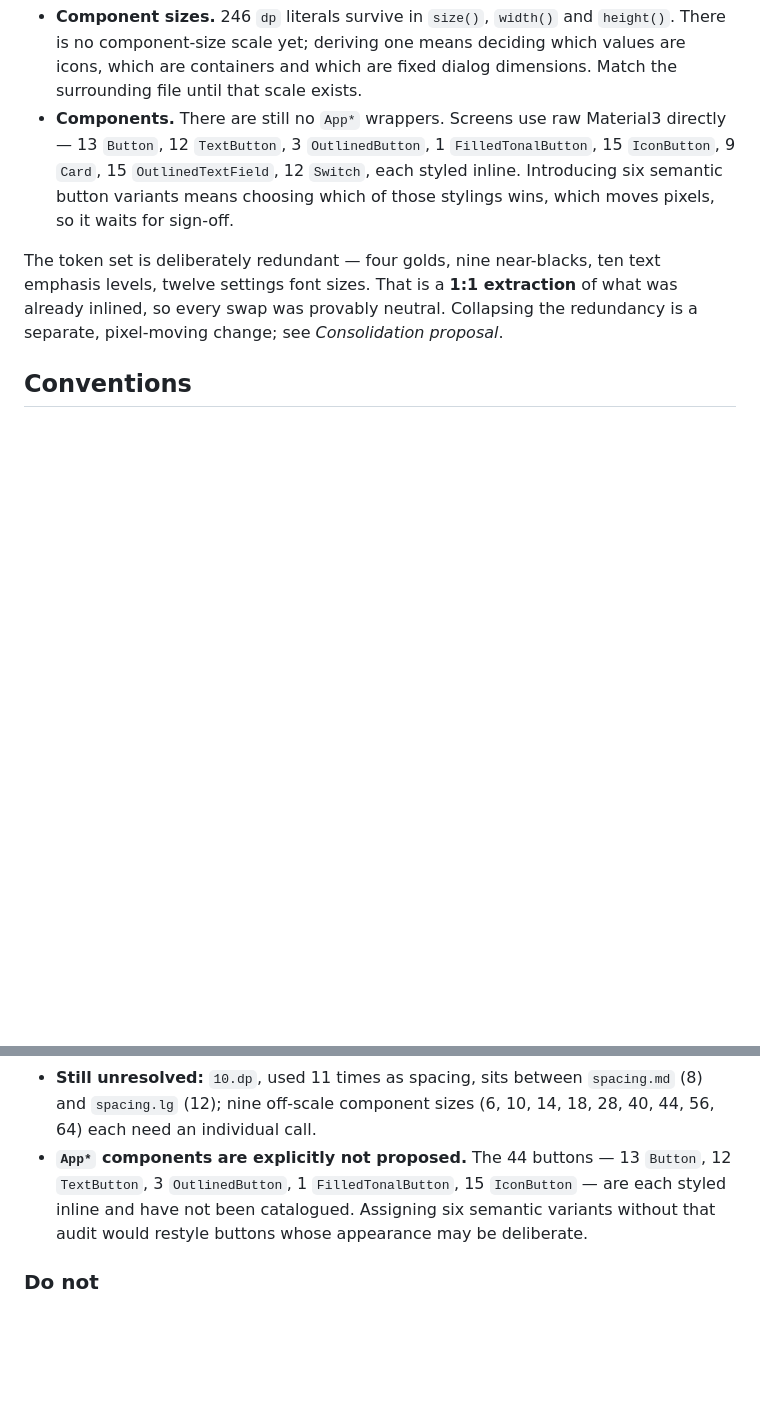
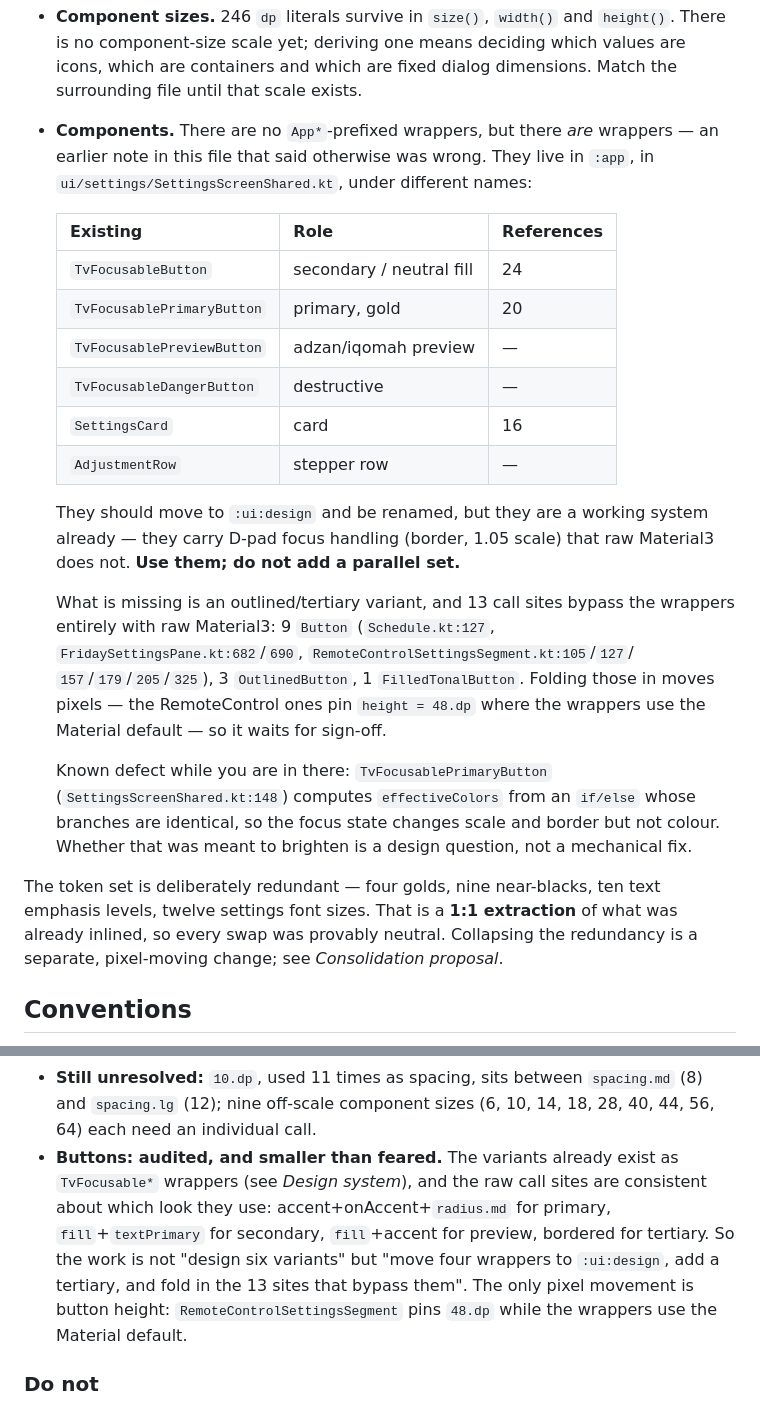
Before and after one commit to screedgroovern/Mosque-Athan, a Markdown page: CLAUDE.md, 2 parts joined by grey strips. GitHub-like rendering; blank space fills up the shorter version.

Commit message:
docs: [Design] > correct the component claim; the wrappers already exist
An earlier commit on this branch replaced CLAUDE.md's fictional design-system
section with "there are no App* components - grep returns nothing". Literally
true, and misleading: four button wrappers exist under different names, in
ui/settings/SettingsScreenShared.kt.

TvFocusableButton (24 references), TvFocusablePrimaryButton (20),
TvFocusablePreviewButton and TvFocusableDangerButton, plus SettingsCard (16) and
AdjustmentRow. They map almost exactly onto the variants the consolidation
proposal wanted to invent, and they carry D-pad focus handling - border and a
1.05 scale - that raw Material3 does not. So the guidance is to use them, not to
add a parallel App* set.

Auditing the 44 button call sites also shrinks the work. The raw ones are
consistent about which look they use: accent+onAccent+radius.md for primary,
fill+textPrimary for secondary, fill+accent for preview, bordered for tertiary.
The task is therefore moving four wrappers to :ui:design, adding a tertiary
variant, and folding in the 13 sites that bypass them - not designing six
variants from scratch. The only pixel movement is height, where
RemoteControlSettingsSegment pins 48.dp against the wrappers' Material default.

Records one defect found on the way: TvFocusablePrimaryButton computes
effectiveColors from an if/else whose branches are identical, so focus changes
scale and border but not colour. Left alone deliberately - whether it was meant
to brighten is a design question.

Co-Authored-By: Claude Opus 5 (1M context) <noreply@anthropic.com>

```diff
--- a/CLAUDE.md
+++ b/CLAUDE.md
@@ -119,12 +119,36 @@ Two gaps remain, both deliberate:
   `height()`. There is no component-size scale yet; deriving one means deciding
   which values are icons, which are containers and which are fixed dialog
   dimensions. Match the surrounding file until that scale exists.
-- **Components.** There are still no `App*` wrappers. Screens use raw Material3
-  directly — 13 `Button`, 12 `TextButton`, 3 `OutlinedButton`, 1
-  `FilledTonalButton`, 15 `IconButton`, 9 `Card`, 15 `OutlinedTextField`, 12
-  `Switch`, each styled inline. Introducing six semantic button variants means
-  choosing which of those stylings wins, which moves pixels, so it waits for
-  sign-off.
+- **Components.** There are no `App*`-prefixed wrappers, but there *are*
+  wrappers — an earlier note in this file that said otherwise was wrong. They
+  live in `:app`, in `ui/settings/SettingsScreenShared.kt`, under different
+  names:
+
+  | Existing | Role | References |
+  |---|---|---|
+  | `TvFocusableButton` | secondary / neutral fill | 24 |
+  | `TvFocusablePrimaryButton` | primary, gold | 20 |
+  | `TvFocusablePreviewButton` | adzan/iqomah preview | — |
+  | `TvFocusableDangerButton` | destructive | — |
+  | `SettingsCard` | card | 16 |
+  | `AdjustmentRow` | stepper row | — |
+
+  They should move to `:ui:design` and be renamed, but they are a working system
+  already — they carry D-pad focus handling (border, 1.05 scale) that raw
+  Material3 does not. **Use them; do not add a parallel set.**
+
+  What is missing is an outlined/tertiary variant, and 13 call sites bypass the
+  wrappers entirely with raw Material3: 9 `Button` (`Schedule.kt:127`,
+  `FridaySettingsPane.kt:682`/`690`, `RemoteControlSettingsSegment.kt:105`/`127`/
+  `157`/`179`/`205`/`325`), 3 `OutlinedButton`, 1 `FilledTonalButton`. Folding
+  those in moves pixels — the RemoteControl ones pin `height = 48.dp` where the
+  wrappers use the Material default — so it waits for sign-off.
+
+  Known defect while you are in there: `TvFocusablePrimaryButton`
+  (`SettingsScreenShared.kt:148`) computes `effectiveColors` from an `if/else`
+  whose branches are identical, so the focus state changes scale and border but
+  not colour. Whether that was meant to brighten is a design question, not a
+  mechanical fix.
 
 The token set is deliberately redundant — four golds, nine near-blacks, ten text
 emphasis levels, twelve settings font sizes. That is a **1:1 extraction** of what
@@ -494,11 +518,14 @@ Visual version, with swatches and type specimens at true size:
 - **Still unresolved:** `10.dp`, used 11 times as spacing, sits between
   `spacing.md` (8) and `spacing.lg` (12); nine off-scale component sizes (6, 10,
   14, 18, 28, 40, 44, 56, 64) each need an individual call.
-- **`App*` components are explicitly not proposed.** The 44 buttons — 13 `Button`,
-  12 `TextButton`, 3 `OutlinedButton`, 1 `FilledTonalButton`, 15 `IconButton` —
-  are each styled inline and have not been catalogued. Assigning six semantic
-  variants without that audit would restyle buttons whose appearance may be
-  deliberate.
+- **Buttons: audited, and smaller than feared.** The variants already exist as
+  `TvFocusable*` wrappers (see *Design system*), and the raw call sites are
+  consistent about which look they use: accent+onAccent+`radius.md` for primary,
+  `fill`+`textPrimary` for secondary, `fill`+accent for preview, bordered for
+  tertiary. So the work is not "design six variants" but "move four wrappers to
+  `:ui:design`, add a tertiary, and fold in the 13 sites that bypass them". The
+  only pixel movement is button height: `RemoteControlSettingsSegment` pins
+  `48.dp` while the wrappers use the Material default.
 
 ### Do not
 
```
